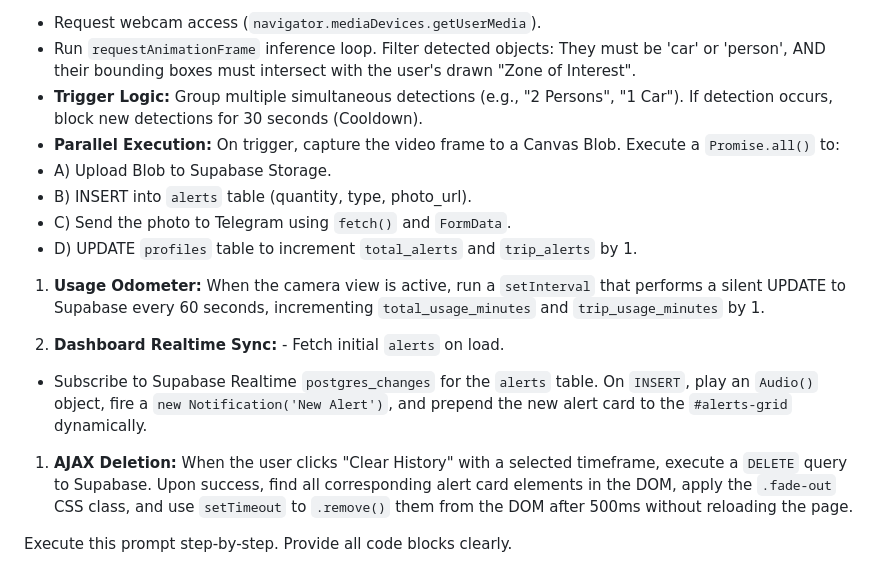
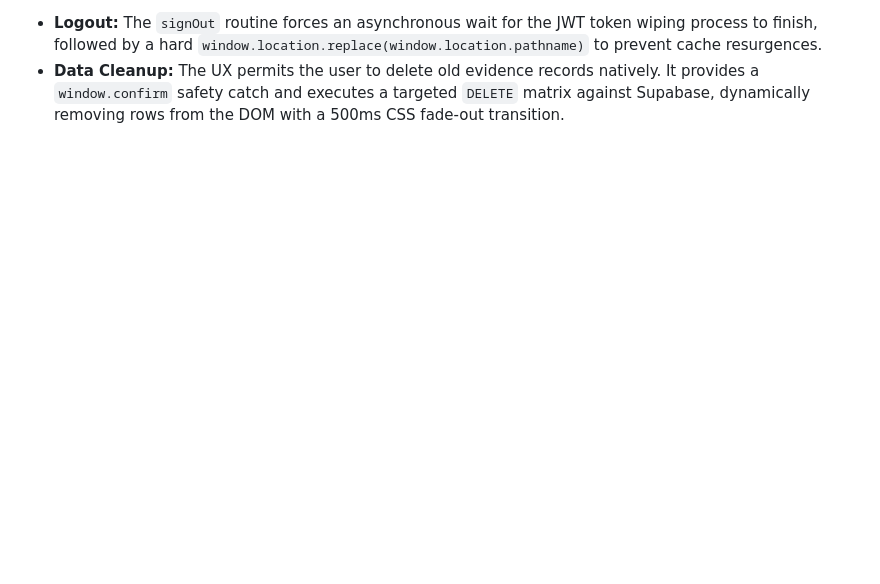
Before and after one commit to ernestoh0183/VisionAlert-AI, a Markdown page: PRD.md, the part around one of its changes. Rendered like a GitHub page; blank space fills up the shorter version.

```diff
--- a/PRD.md
+++ b/PRD.md
@@ -119,18 +82,2 @@ Write the complete JavaScript logic covering these critical flows:
-* Request webcam access (`navigator.mediaDevices.getUserMedia`).
-* Run `requestAnimationFrame` inference loop. Filter detected objects: They must be 'car' or 'person', AND their bounding boxes must intersect with the user's drawn "Zone of Interest".
-* **Trigger Logic:** Group multiple simultaneous detections (e.g., "2 Persons", "1 Car"). If detection occurs, block new detections for 30 seconds (Cooldown).
-* **Parallel Execution:** On trigger, capture the video frame to a Canvas Blob. Execute a `Promise.all()` to:
-* A) Upload Blob to Supabase Storage.
-* B) INSERT into `alerts` table (quantity, type, photo_url).
-* C) Send the photo to Telegram using `fetch()` and `FormData`.
-* D) UPDATE `profiles` table to increment `total_alerts` and `trip_alerts` by 1.
-
-1. **Usage Odometer:** When the camera view is active, run a `setInterval` that performs a silent UPDATE to Supabase every 60 seconds, incrementing `total_usage_minutes` and `trip_usage_minutes` by 1.
-
-2. **Dashboard Realtime Sync:** - Fetch initial `alerts` on load.
-
-* Subscribe to Supabase Realtime `postgres_changes` for the `alerts` table. On `INSERT`, play an `Audio()` object, fire a `new Notification('New Alert')`, and prepend the new alert card to the `#alerts-grid` dynamically.
-
-1. **AJAX Deletion:** When the user clicks "Clear History" with a selected timeframe, execute a `DELETE` query to Supabase. Upon success, find all corresponding alert card elements in the DOM, apply the `.fade-out` CSS class, and use `setTimeout` to `.remove()` them from the DOM after 500ms without reloading the page.
-
-Execute this prompt step-by-step. Provide all code blocks clearly.
+* **Logout:** The `signOut` routine forces an asynchronous wait for the JWT token wiping process to finish, followed by a hard `window.location.replace(window.location.pathname)` to prevent cache resurgences.
+* **Data Cleanup:** The UX permits the user to delete old evidence records natively. It provides a `window.confirm` safety catch and executes a targeted `DELETE` matrix against Supabase, dynamically removing rows from the DOM with a 500ms CSS fade-out transition.
```
Also changed, not shown: other parts of PRD.md (+32 -69 lines), SYSTEM_DOCUMENTATION.md (+47 -31 lines).
